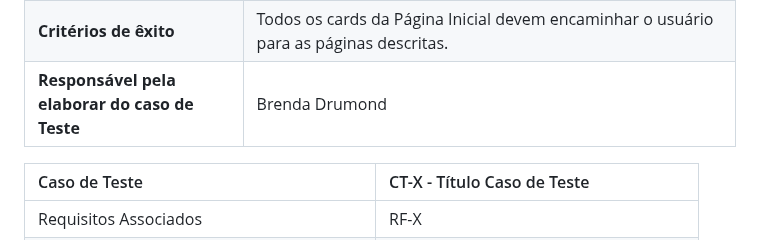
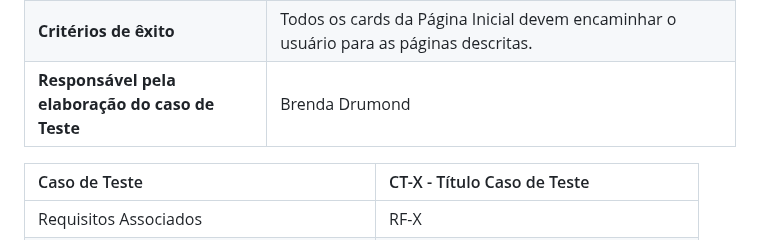
Before and after one commit to ICEI-PUC-Minas-PMV-ADS/pmv-ads-2024-1-e1-proj-web-t13-game-of-work, a Markdown page: documentos/08-Plano de Testes de Software.md, the part around one of its changes. Drawn GitHub-style.

```diff
--- a/documentos/08-Plano de Testes de Software.md
+++ b/documentos/08-Plano de Testes de Software.md
@@ -17,5 +17,5 @@ Os testes funcionais a serem realizados na aplicação são descritos a seguir.
 | **Critérios de êxito** | Todos os cards da Página Inicial devem encaminhar o usuário para as páginas descritas.  |
-| **Responsável pela elaborar do caso de Teste** | Brenda Drumond |
+| **Responsável pela elaboração do caso de Teste** | Brenda Drumond |
 
 
 |Caso de Teste    | CT-X - Título Caso de Teste |
```
Also changed, not shown: other parts of documentos/08-Plano de Testes de Software.md (+3 -3 lines).
